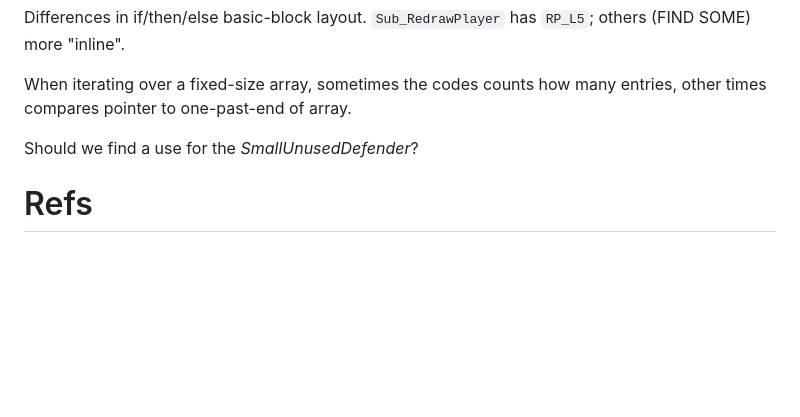
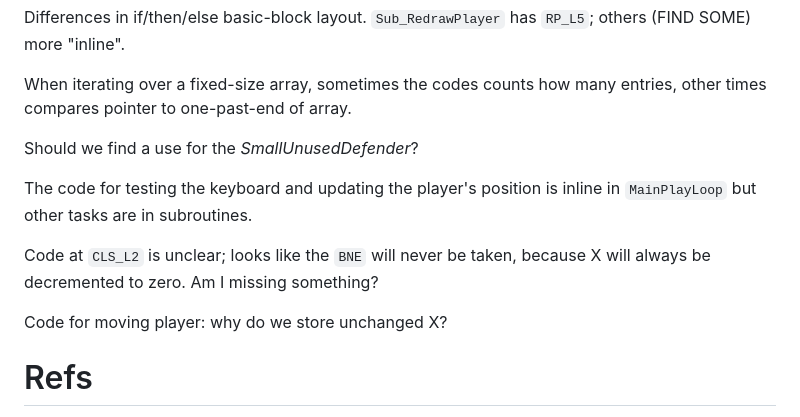
Before and after one commit to bennorth/dragon32-invaders-revenge, a Markdown page: report.md, the part around the change. GitHub-like rendering; blank space fills up the shorter version.

Commit message:
Note some curious code features

```diff
--- a/report.md
+++ b/report.md
@@ -100,6 +100,12 @@ When iterating over a fixed-size array, sometimes the codes counts how many entr
 
 Should we find a use for the *SmallUnusedDefender*?
 
+The code for testing the keyboard and updating the player's position is inline in `MainPlayLoop` but other tasks are in subroutines.
+
+Code at `CLS_L2` is unclear; looks like the `BNE` will never be taken, because X will always be decremented to zero.  Am I missing something?
+
+Code for moving player: why do we store unchanged X?
+
 # Refs
 
 * [Undocumented 6809 opcodes](https://github.com/hoglet67/6809Decoder/wiki/Undocumented-6809-Behaviours)
```
